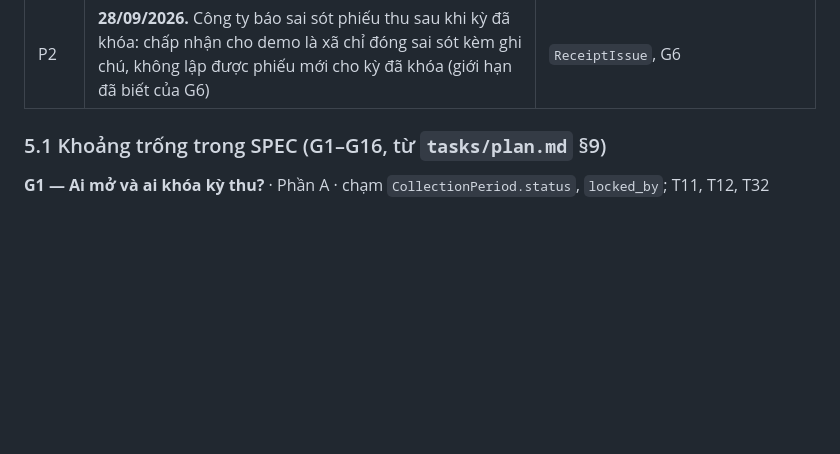
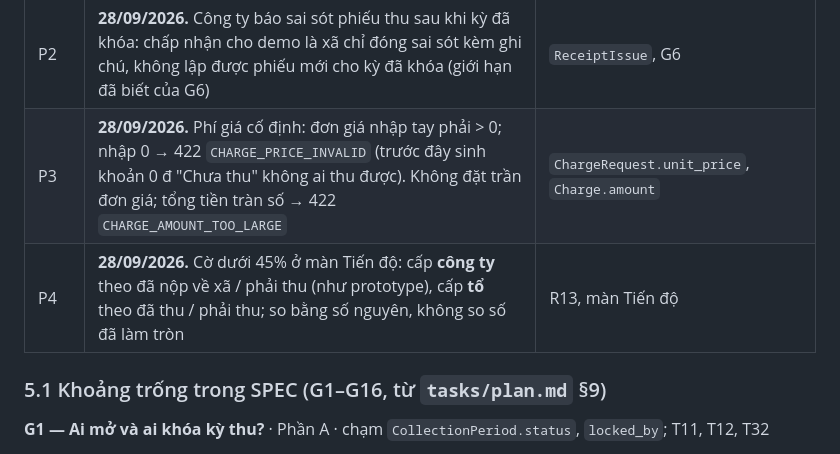
Before and after one commit to Tmihieu/he-thong-thu-gia-dich-vu-prototype, a Markdown page: docs/data-dictionary.md, the part around the change. Drawn GitHub-style; blank space fills up the shorter version.

Commit message:
docs(dd): §5.0 them P3 chan don gia 0, P4 co 45% cap cong ty theo da nop
Co-Authored-By: Claude Opus 5.5 <noreply@anthropic.com>

```diff
--- a/docs/data-dictionary.md
+++ b/docs/data-dictionary.md
@@ -1122,6 +1122,8 @@ Người duyệt trả lời trực tiếp trong mục 5.1–5.3; ba chỗ trả
 | T51 (C1) | **27/09/2026.** Cắt màn quản trị tài khoản khỏi demo, dùng tài khoản seed (plan C1) | T51 |
 | P1 | **28/09/2026.** Quản trị bấm mở kỳ là bắt đầu thu luôn: kỳ vào thẳng `COLLECTING`, bỏ trạng thái `OPEN` và bước "Bắt đầu thu" (API `POST /periods/{id}/start`). Kỳ `OPEN` trên CSDL cũ chuyển sang `COLLECTING` ở V22 | `CollectionPeriod.status` |
 | P2 | **28/09/2026.** Công ty báo sai sót phiếu thu sau khi kỳ đã khóa: chấp nhận cho demo là xã chỉ đóng sai sót kèm ghi chú, không lập được phiếu mới cho kỳ đã khóa (giới hạn đã biết của G6) | `ReceiptIssue`, G6 |
+| P3 | **28/09/2026.** Phí giá cố định: đơn giá nhập tay phải > 0; nhập 0 → 422 `CHARGE_PRICE_INVALID` (trước đây sinh khoản 0 đ "Chưa thu" không ai thu được). Không đặt trần đơn giá; tổng tiền tràn số → 422 `CHARGE_AMOUNT_TOO_LARGE` | `ChargeRequest.unit_price`, `Charge.amount` |
+| P4 | **28/09/2026.** Cờ dưới 45% ở màn Tiến độ: cấp **công ty** theo đã nộp về xã / phải thu (như prototype), cấp **tổ** theo đã thu / phải thu; so bằng số nguyên, không so số đã làm tròn | R13, màn Tiến độ |
 
 ### 5.1 Khoảng trống trong SPEC (G1–G16, từ `tasks/plan.md` §9)
 
```
